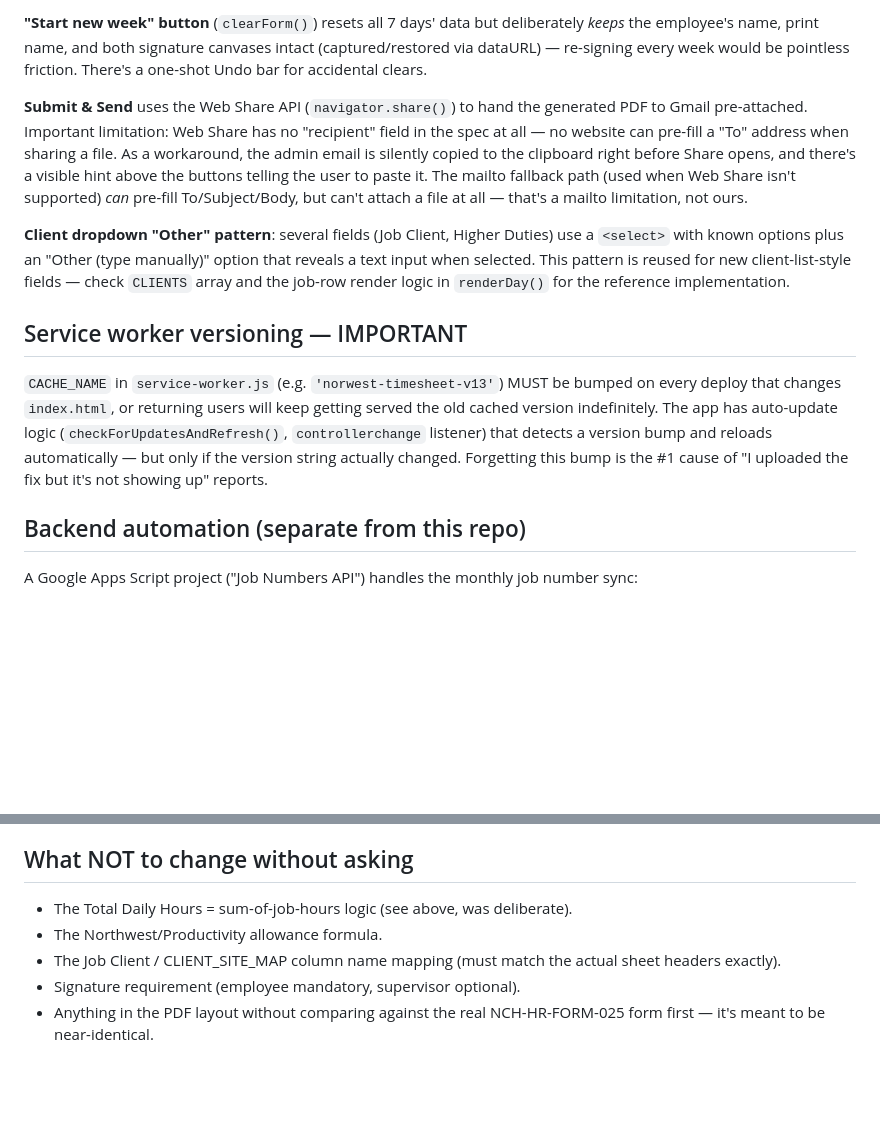
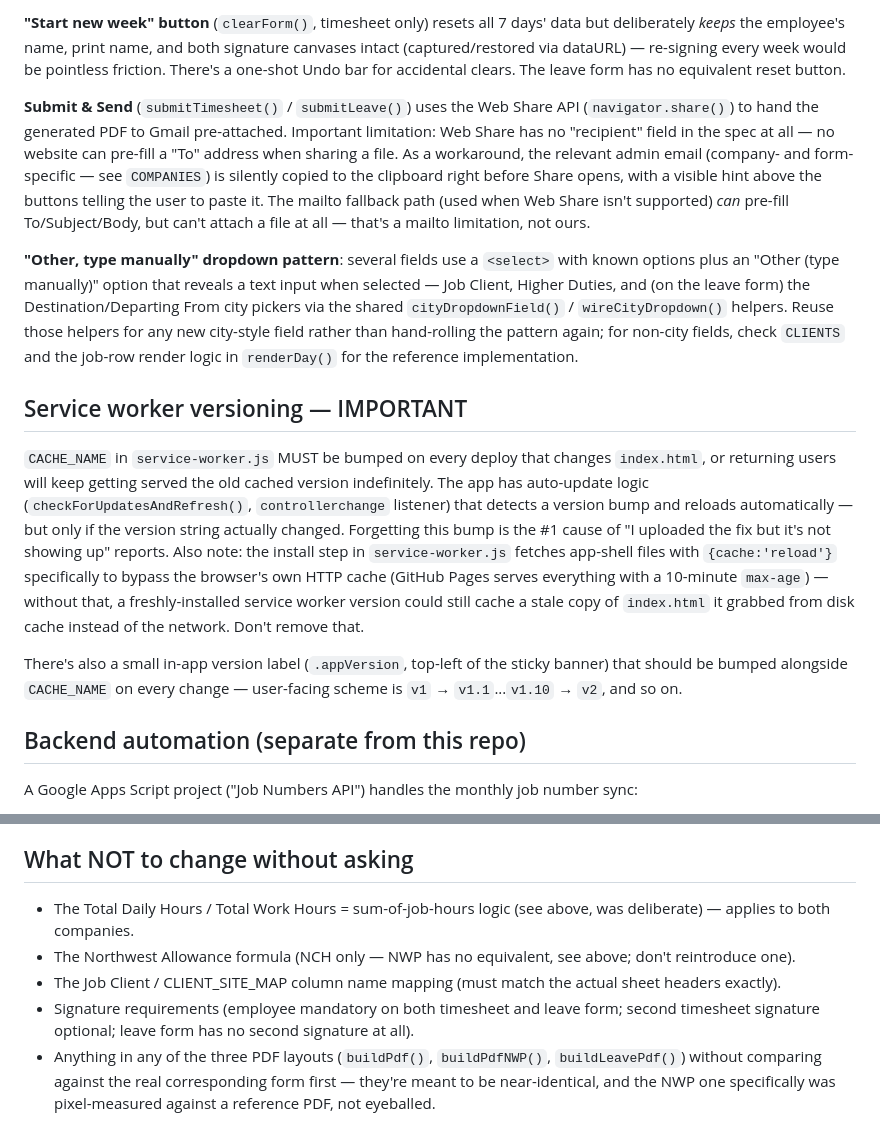
Before and after one commit to 886ppak/Norwest-Forms, a Markdown page: PROJECT_CONTEXT.md, 2 parts joined by grey strips. Drawn GitHub-style; blank space fills up the shorter version.

```diff
--- a/PROJECT_CONTEXT.md
+++ b/PROJECT_CONTEXT.md
@@ -62,33 +105,47 @@ gets supervisor sign-off, so don't add validation there.
 
-**"Start new week" button** (`clearForm()`) resets all 7 days' data but
-deliberately *keeps* the employee's name, print name, and both signature
-canvases intact (captured/restored via dataURL) — re-signing every week
-would be pointless friction. There's a one-shot Undo bar for accidental
-clears.
+**"Start new week" button** (`clearForm()`, timesheet only) resets all 7
+days' data but deliberately *keeps* the employee's name, print name, and
+both signature canvases intact (captured/restored via dataURL) —
+re-signing every week would be pointless friction. There's a one-shot Undo
+bar for accidental clears. The leave form has no equivalent reset button.
 
-**Submit & Send** uses the Web Share API (`navigator.share()`) to hand the
-generated PDF to Gmail pre-attached. Important limitation: Web Share has no
-"recipient" field in the spec at all — no website can pre-fill a "To"
-address when sharing a file. As a workaround, the admin email is silently
-copied to the clipboard right before Share opens, and there's a visible hint
-above the buttons telling the user to paste it. The mailto fallback path
-(used when Web Share isn't supported) *can* pre-fill To/Subject/Body, but
-can't attach a file at all — that's a mailto limitation, not ours.
+**Submit & Send** (`submitTimesheet()` / `submitLeave()`) uses the Web
+Share API (`navigator.share()`) to hand the generated PDF to Gmail
+pre-attached. Important limitation: Web Share has no "recipient" field in
+the spec at all — no website can pre-fill a "To" address when sharing a
+file. As a workaround, the relevant admin email (company- and form-
+specific — see `COMPANIES`) is silently copied to the clipboard right
+before Share opens, with a visible hint above the buttons telling the user
+to paste it. The mailto fallback path (used when Web Share isn't
+supported) *can* pre-fill To/Subject/Body, but can't attach a file at all
+— that's a mailto limitation, not ours.
 
-**Client dropdown "Other" pattern**: several fields (Job Client, Higher
-Duties) use a `<select>` with known options plus an "Other (type manually)"
-option that reveals a text input when selected. This pattern is reused for
-new client-list-style fields — check `CLIENTS` array and the job-row render
-logic in `renderDay()` for the reference implementation.
+**"Other, type manually" dropdown pattern**: several fields use a
+`<select>` with known options plus an "Other (type manually)" option that
+reveals a text input when selected — Job Client, Higher Duties, and (on
+the leave form) the Destination/Departing From city pickers via the shared
+`cityDropdownField()` / `wireCityDropdown()` helpers. Reuse those helpers
+for any new city-style field rather than hand-rolling the pattern again;
+for non-city fields, check `CLIENTS` and the job-row render logic in
+`renderDay()` for the reference implementation.
 
 ## Service worker versioning — IMPORTANT
-`CACHE_NAME` in `service-worker.js` (e.g. `'norwest-timesheet-v13'`) MUST be
-bumped on every deploy that changes `index.html`, or returning users will
-keep getting served the old cached version indefinitely. The app has
-auto-update logic (`checkForUpdatesAndRefresh()`, `controllerchange`
-listener) that detects a version bump and reloads automatically — but only
-if the version string actually changed. Forgetting this bump is the #1
-cause of "I uploaded the fix but it's not showing up" reports.
+`CACHE_NAME` in `service-worker.js` MUST be bumped on every deploy that
+changes `index.html`, or returning users will keep getting served the old
+cached version indefinitely. The app has auto-update logic
+(`checkForUpdatesAndRefresh()`, `controllerchange` listener) that detects a
+version bump and reloads automatically — but only if the version string
+actually changed. Forgetting this bump is the #1 cause of "I uploaded the
+fix but it's not showing up" reports. Also note: the install step in
+`service-worker.js` fetches app-shell files with `{cache:'reload'}`
+specifically to bypass the browser's own HTTP cache (GitHub Pages serves
+everything with a 10-minute `max-age`) — without that, a freshly-installed
+service worker version could still cache a stale copy of `index.html` it
+grabbed from disk cache instead of the network. Don't remove that.
+
+There's also a small in-app version label (`.appVersion`, top-left of the
+sticky banner) that should be bumped alongside `CACHE_NAME` on every
+change — user-facing scheme is `v1` → `v1.1`...`v1.10` → `v2`, and so on.
 
 ## Backend automation (separate from this repo)
 A Google Apps Script project ("Job Numbers API") handles the monthly job
@@ -110,10 +167,16 @@ app is the only server-side piece, and it's Google's infrastructure, not
 ours to host.
 
 ## What NOT to change without asking
-- The Total Daily Hours = sum-of-job-hours logic (see above, was deliberate).
-- The Northwest/Productivity allowance formula.
+- The Total Daily Hours / Total Work Hours = sum-of-job-hours logic (see
+  above, was deliberate) — applies to both companies.
+- The Northwest Allowance formula (NCH only — NWP has no equivalent, see
+  above; don't reintroduce one).
 - The Job Client / CLIENT_SITE_MAP column name mapping (must match the
   actual sheet headers exactly).
-- Signature requirement (employee mandatory, supervisor optional).
-- Anything in the PDF layout without comparing against the real
-  NCH-HR-FORM-025 form first — it's meant to be near-identical.
+- Signature requirements (employee mandatory on both timesheet and leave
+  form; second timesheet signature optional; leave form has no second
+  signature at all).
+- Anything in any of the three PDF layouts (`buildPdf()`, `buildPdfNWP()`,
+  `buildLeavePdf()`) without comparing against the real corresponding form
+  first — they're meant to be near-identical, and the NWP one specifically
+  was pixel-measured against a reference PDF, not eyeballed.
```
Also changed, not shown: other parts of PROJECT_CONTEXT.md (+80 -37 lines).
